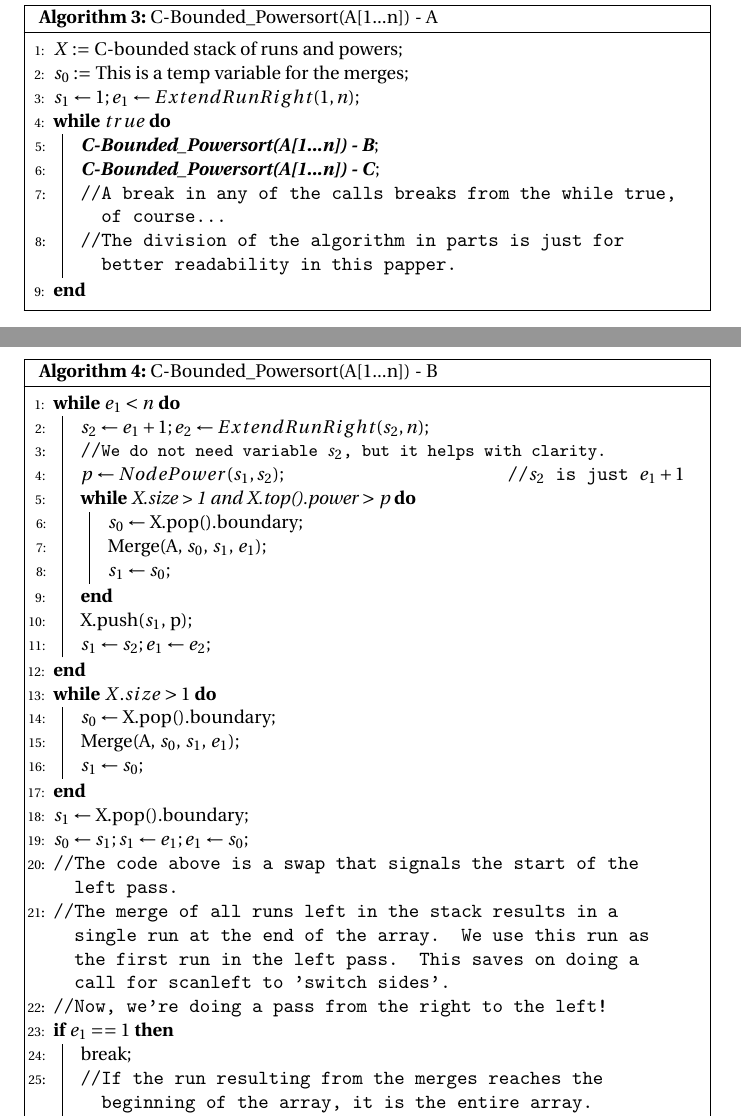
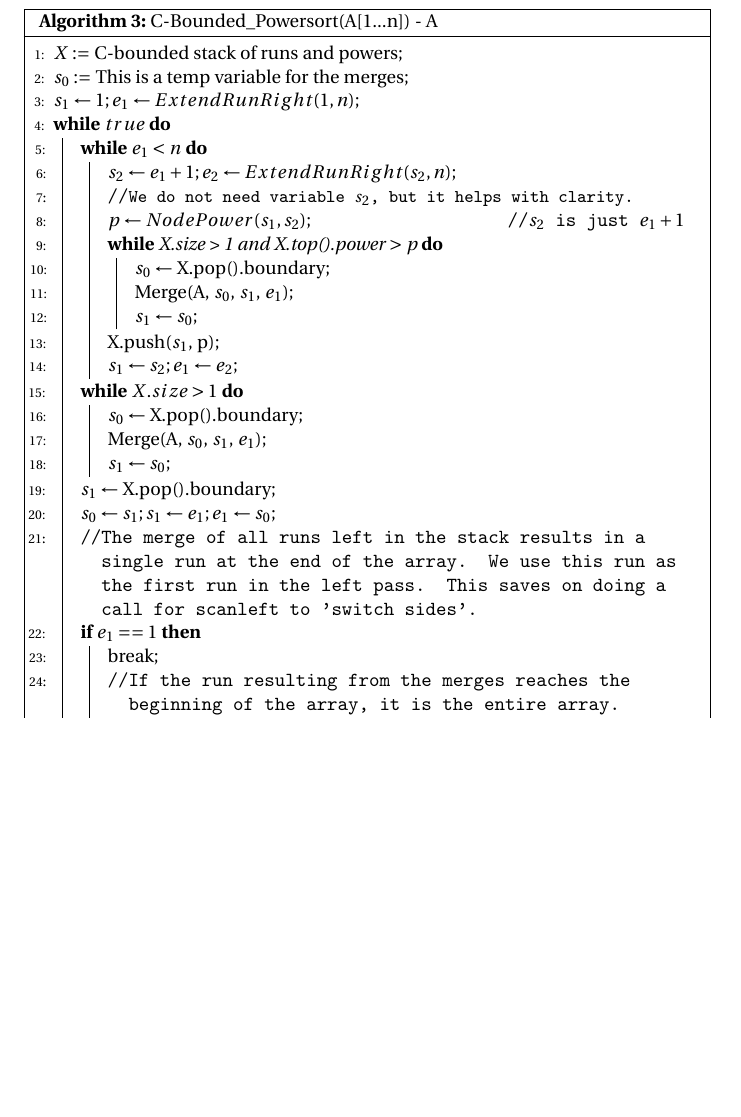
Before and after one commit to Theoslyy/articles-powersort, a LaTeX document (codigo.tex): two parts of pages 8 and 9 of 14 before the commit and part of page 9 of 13 after it, the two joined at a grey line, cut so that both start at the same text, the shorter picture padded with empty space. Compiled offline with pdfLaTeX.

Commit message:
some tweaks to the c-bounded powersort formatting

```diff
--- a/codigo.tex
+++ b/codigo.tex
@@ -7,7 +7,7 @@
 \usepackage{amsthm}
 \usepackage{fourier}
 % Algorithms:
-\usepackage[algo2e,boxruled, linesnumbered]{algorithm2e}
+\usepackage[algo2e,boxruled, linesnumbered, noend]{algorithm2e}
 \SetKwComment{Comment}{//}{}
 \SetKwProg{Def}{func}{:}{}
 
@@ -297,15 +297,7 @@ $X :=$ C-bounded stack of runs and powers\;
 $s_0 :=$ This is a temp variable for the merges\;
 $s_1 \gets 1; e_1 \gets ExtendRunRight(1, n)$\;
 \While{$true$}{
-    \textit{\textbf{C-Bounded\_{}Powersort(A[1...n]) - B}}\;
-    \textit{\textbf{C-Bounded\_{}Powersort(A[1...n]) - C}}\;
-    \nlset{}\Comment{A break in any of the calls breaks from the while true, of course...}
-    \nlset{}\Comment{The division of the algorithm in parts is just for better readability in this papper.}
-}
-\end{algorithm2e}
-\begin{algorithm2e}[H]
-\caption{C-Bounded\_{}Powersort(A[1...n]) - B}\label{ps3b}
-     \While{$e_1 < n$}{
+    \While{$e_1 < n$}{
         $s_2 \gets e_1 + 1; e_2 \gets ExtendRunRight(s_2, n)$\;
         \nlset{}\Comment{{\small We do not need variable $s_2$, but it helps with clarity.}}
         $p \gets NodePower(s_1, s_2)$\Comment*{$s_2$ is just $e_1 + 1$}
@@ -324,18 +316,13 @@ $s_1 \gets 1; e_1 \gets ExtendRunRight(1, n)$\;
     }
     $s_1 \gets$ X.pop().boundary\;
     $s_0 \gets s_1; s_1 \gets e_1; e_1 \gets s_0$\;
-    \nlset{}\Comment{The code above is a swap that signals the start of the left pass.}
     \nlset{}\Comment{The merge of all runs left in the stack results in a single
     run at the end of the array. We use this run as the first run in the left pass. This
     saves on doing a call for scanleft to 'switch sides'.}
-    \nlset{}\Comment{{Now, we're doing a pass from the right to the left!}}
     \If{$e_1 == 1$}{
         break\;
         \nlset{}\Comment{{If the run resulting from the merges reaches the beginning of the array, it is the entire array.}}
     }
-\end{algorithm2e}
-\begin{algorithm2e}
-\caption{C-Bounded\_{}Powersort(A[1...n]) - C}\label{ps3c}
     \While{$e_1 > 1$}{
         \nlset{}\Comment{We're scanning from n down to 1!}
         $s_2 := e_1 - 1; e_2 := ExtendRunLeft(s_2, 1)$\;
```
Also changed, not shown: codigo.pdf, codigo.tex (3 more changed lines).
